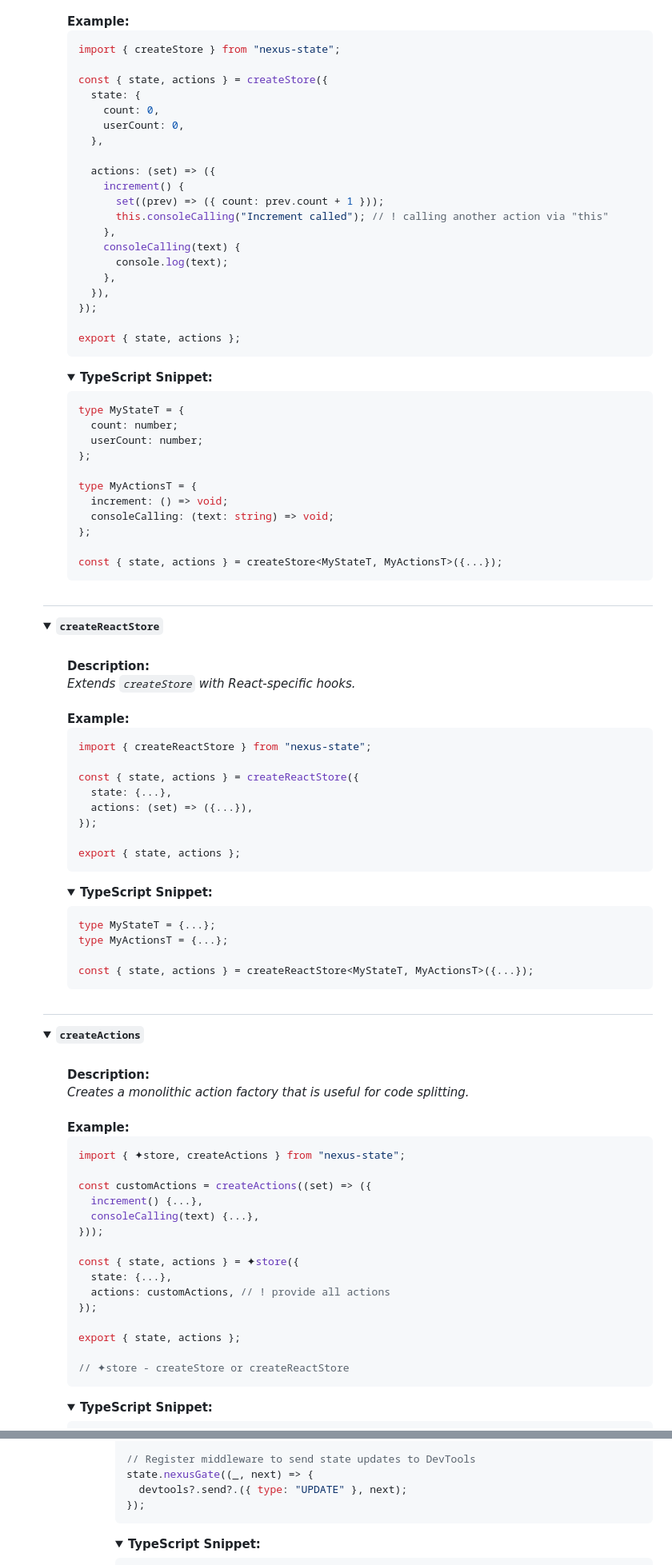
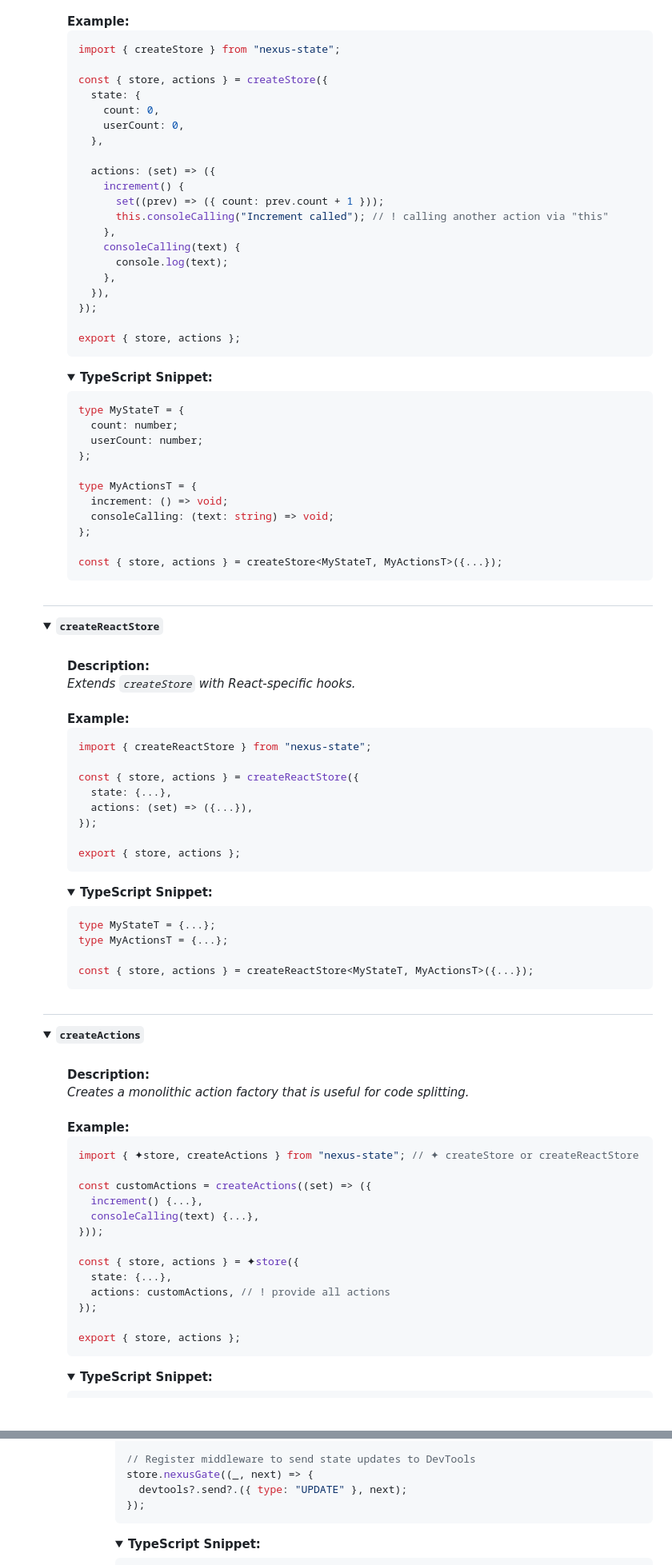
Before and after one commit to voodoofugu/nexus-state, a Markdown page: README.md, 2 parts joined by grey strips. Shown at 80% size. GitHub-like rendering; folded sections open; blank space fills up the shorter version.

````diff
--- a/README.md
+++ b/README.md
@@ -50,7 +53,7 @@ Creates a new framework-agnostic store instance.<br>
 ```js
 import { createStore } from "nexus-state";
 
-const { state, actions } = createStore({
+const { store, actions } = createStore({
   state: {
     count: 0,
     userCount: 0,
@@ -67,7 +70,7 @@ const { state, actions } = createStore({
   }),
 });
 
-export { state, actions };
+export { store, actions };
 ```
 
 <details><summary><b>TypeScript Snippet:</b></summary>
@@ -83,7 +86,7 @@ type MyActionsT = {
   consoleCalling: (text: string) => void;
 };
 
-const { state, actions } = createStore<MyStateT, MyActionsT>({...});
+const { store, actions } = createStore<MyStateT, MyActionsT>({...});
 ```
 
 </details>
@@ -93,7 +96,7 @@ const { state, actions } = createStore<MyStateT, MyActionsT>({...});
 <h2></h2>
 
 <details><summary><b><code>createReactStore</code></b></summary><br><ul><div>
-<b>Description:</b> <em><br>
+<b>Description:</b><em><br>
 Extends <code>createStore</code> with React-specific hooks.<br>
 </em><br>
 <b>Example:</b>
@@ -101,12 +104,12 @@ Extends <code>createStore</code> with React-specific hooks.<br>
 ```js
 import { createReactStore } from "nexus-state";
 
-const { state, actions } = createReactStore({
+const { store, actions } = createReactStore({
   state: {...},
   actions: (set) => ({...}),
 });
 
-export { state, actions };
+export { store, actions };
 ```
 
 <details><summary><b>TypeScript Snippet:</b></summary>
@@ -115,7 +118,7 @@ export { state, actions };
 type MyStateT = {...};
 type MyActionsT = {...};
 
-const { state, actions } = createReactStore<MyStateT, MyActionsT>({...});
+const { store, actions } = createReactStore<MyStateT, MyActionsT>({...});
 ```
 
 </details>
@@ -125,27 +128,25 @@ const { state, actions } = createReactStore<MyStateT, MyActionsT>({...});
 <h2></h2>
 
 <details><summary><b><code>createActions</code></b></summary><br><ul><div>
-<b>Description:</b> <em><br>
+<b>Description:</b><em><br>
 Creates a monolithic action factory that is useful for code splitting.<br>
 </em><br>
 <b>Example:</b>
 
 ```js
-import { ✦store, createActions } from "nexus-state";
+import { ✦store, createActions } from "nexus-state"; // ✦ createStore or createReactStore
 
 const customActions = createActions((set) => ({
   increment() {...},
   consoleCalling(text) {...},
 }));
 
-const { state, actions } = ✦store({
+const { store, actions } = ✦store({
   state: {...},
   actions: customActions, // ! provide all actions
 });
 
-export { state, actions };
-
-// ✦store - createStore or createReactStore
+export { store, actions };
 ```
 
 <details><summary><b>TypeScript Snippet:</b></summary>
@@ -367,6 +336,6 @@ devtools?.init(state.getNexus());
 
 // Register middleware to send state updates to DevTools
-state.nexusGate((_, next) => {
+store.nexusGate((_, next) => {
   devtools?.send?.({ type: "UPDATE" }, next);
 });
 ```
````
Also changed, not shown: other parts of README.md (+52 -81 lines), src/assets/nexus-state-logo.png, 5 other files.
